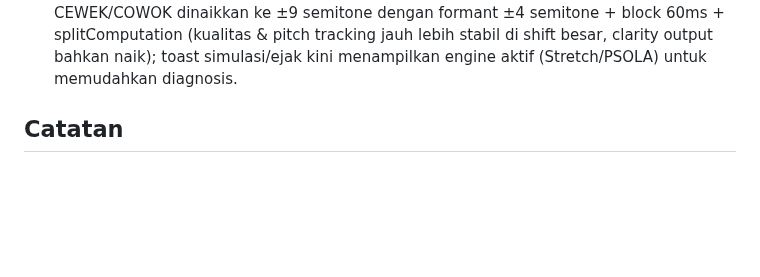
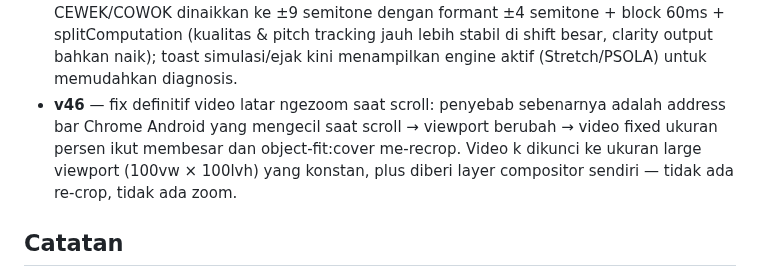
Before and after one commit to akmalseptain/lauchat, a Markdown page: README.md, the part around the change. Rendered like a GitHub page; blank space fills up the shorter version.

Commit message:
docs: changelog v46

```diff
--- a/README.md
+++ b/README.md
@@ -139,6 +139,7 @@ docs/img/    — mockup UI untuk dokumentasi
 - **v43** — header dinamis di beranda: transparan saat halaman di puncak, berubah jadi frosted blur saat di-scroll ke bawah agar konten yang lewat tidak ketimpa teks header.
 - **v44** — suara CEWEK/COWOK diganti ke Signalsmith Stretch (library pitch/formant shifter open source MIT kelas industri, WASM ter-vendored utuh di file): pitch ±7 semitone dengan geser formant ±2.5 semitone terkompensasi + tonality preservation, block 40ms (latency 40ms), jauh lebih halus dari PSOLA lama; preset lama tetap jadi fallback otomatis kalau WASM gagal dimuat.
 - **v45** — fix video latar ikut membesar saat scroll di Chrome Android (backdrop-filter di header scrolled memicu bug magnifikasi elemen fixed — diganti latar solid 94%); suara CEWEK/COWOK dinaikkan ke ±9 semitone dengan formant ±4 semitone + block 60ms + splitComputation (kualitas & pitch tracking jauh lebih stabil di shift besar, clarity output bahkan naik); toast simulasi/ejak kini menampilkan engine aktif (Stretch/PSOLA) untuk memudahkan diagnosis.
+- **v46** — fix definitif video latar ngezoom saat scroll: penyebab sebenarnya adalah address bar Chrome Android yang mengecil saat scroll → viewport berubah → video fixed ukuran persen ikut membesar dan object-fit:cover me-recrop. Video k dikunci ke ukuran large viewport (100vw × 100lvh) yang konstan, plus diberi layer compositor sendiri — tidak ada re-crop, tidak ada zoom.
 
 ## Catatan
 
```
